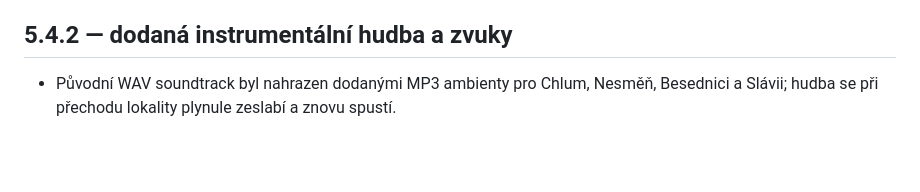
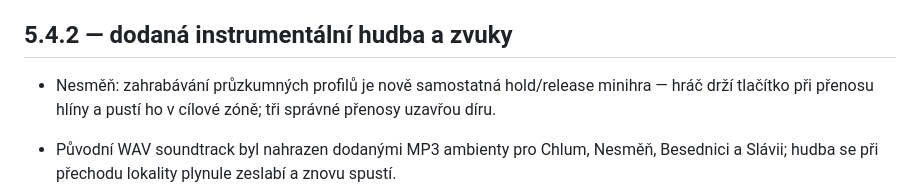
Before and after one commit to rajekroman/Staraverze, a Markdown page: CHANGELOG.md, the part around the change. GitHub-like rendering; blank space fills up the shorter version.

Commit message:
docs: describe Nesmen filling minigame

```diff
--- a/CHANGELOG.md
+++ b/CHANGELOG.md
@@ -33,6 +33,8 @@
 - Audit, omezení ověření a další priority jsou v `PRODUCTION_AUDIT.md`. Stávající obrazová brána pokrývá Chlum, radar a kopání; starší zmínka o referencích všech pěti map neodpovídá aktuální sadě.
 
 ## 5.4.2 — dodaná instrumentální hudba a zvuky
+
+- Nesměň: zahrabávání průzkumných profilů je nově samostatná hold/release minihra — hráč drží tlačítko při přenosu hlíny a pustí ho v cílové zóně; tři správné přenosy uzavřou díru.
 
 - Původní WAV soundtrack byl nahrazen dodanými MP3 ambienty pro Chlum, Nesměň, Besednici a Slávii; hudba se při přechodu lokality plynule zeslabí a znovu spustí.
 - Radar, kopání, nálezy, dokumenty, nebezpečí, zásahy a výsledek používají dodané hudební/produkční efekty místo Web Audio 8bitových oscilátorů.
```
